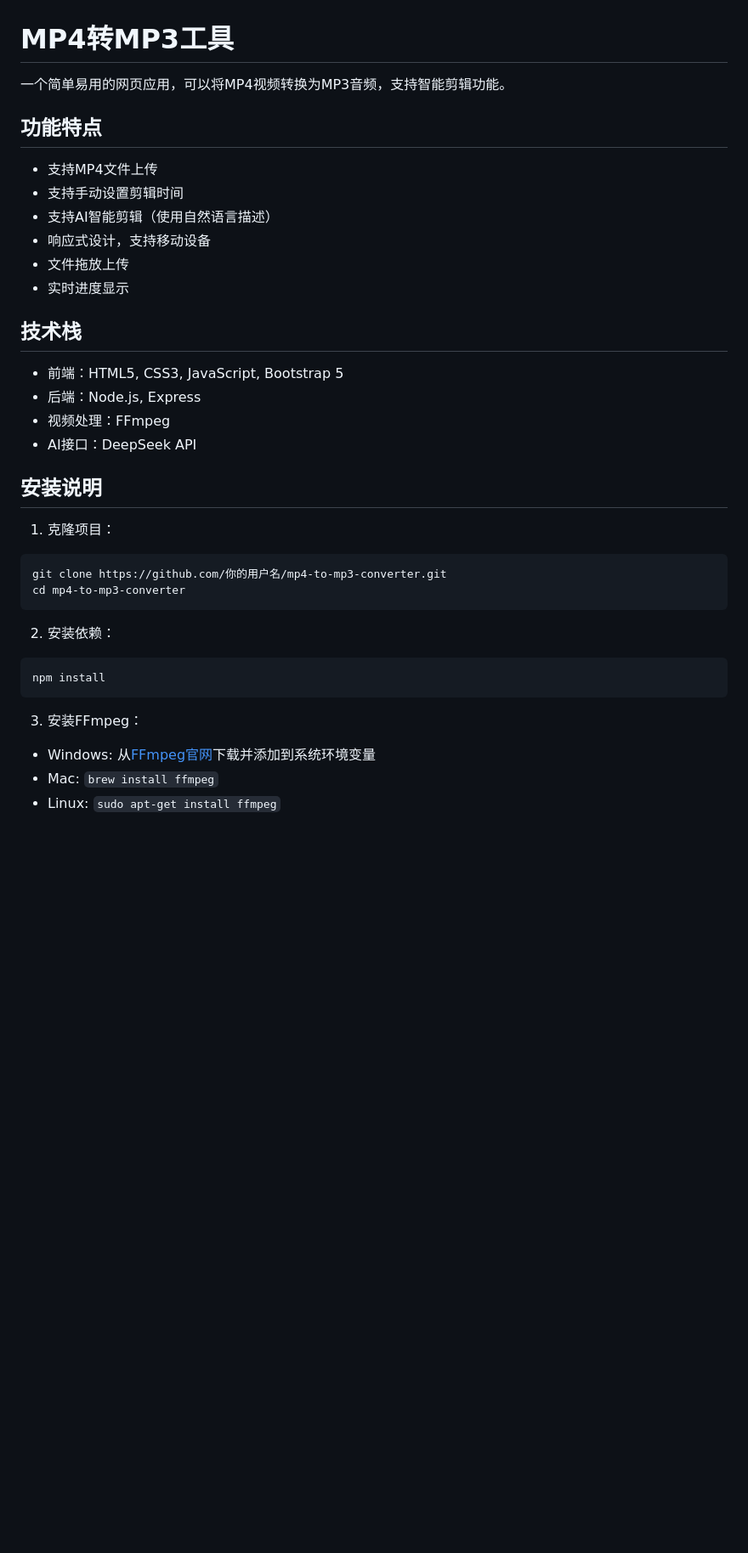
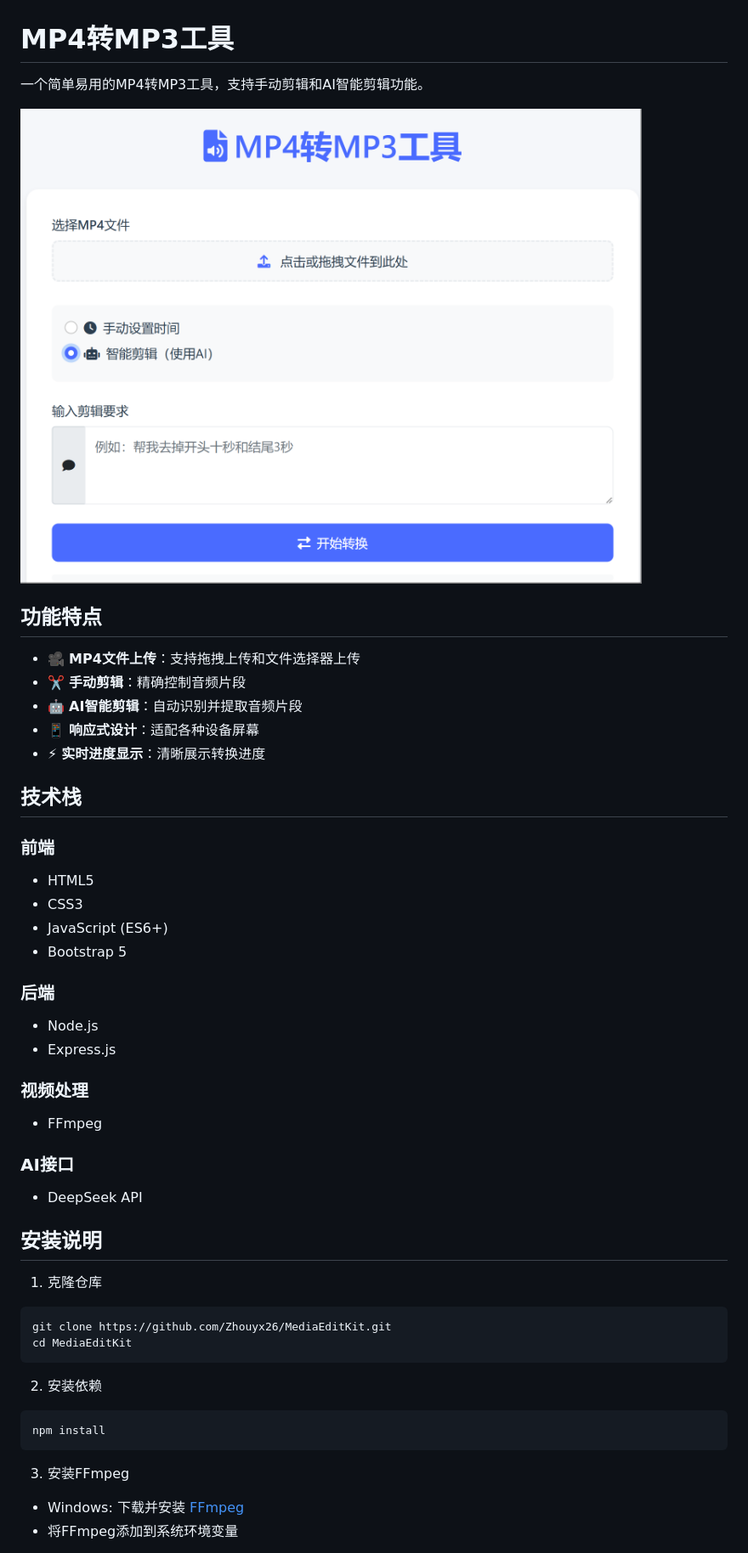
Before and after one commit to apzhouyx/MediaEditKit, a Markdown page: README.md, the part around the change printed below. Shown: that part at 85% size. GitHub-like rendering; pictures changed too: images/interface.png (added); blank space fills up the shorter version.

Commit message:
添加说明图片

````diff
--- a/README.md
+++ b/README.md
@@ -1,38 +1,50 @@
 # MP4转MP3工具
 
-一个简单易用的网页应用，可以将MP4视频转换为MP3音频，支持智能剪辑功能。
+一个简单易用的MP4转MP3工具，支持手动剪辑和AI智能剪辑功能。
+
+![项目界面](images/interface.png)
 
 ## 功能特点
 
-- 支持MP4文件上传
-- 支持手动设置剪辑时间
-- 支持AI智能剪辑（使用自然语言描述）
-- 响应式设计，支持移动设备
-- 文件拖放上传
-- 实时进度显示
+- 🎥 **MP4文件上传**：支持拖拽上传和文件选择器上传
+- ✂️ **手动剪辑**：精确控制音频片段
+- 🤖 **AI智能剪辑**：自动识别并提取音频片段
+- 📱 **响应式设计**：适配各种设备屏幕
+- ⚡ **实时进度显示**：清晰展示转换进度
+
 
 ## 技术栈
 
-- 前端：HTML5, CSS3, JavaScript, Bootstrap 5
-- 后端：Node.js, Express
-- 视频处理：FFmpeg
-- AI接口：DeepSeek API
+### 前端
+- HTML5
+- CSS3
+- JavaScript (ES6+)
+- Bootstrap 5
+
+### 后端
+- Node.js
+- Express.js
+
+### 视频处理
+- FFmpeg
+
+### AI接口
+- DeepSeek API
 
 ## 安装说明
 
-1. 克隆项目：
+1. 克隆仓库
 ```bash
-git clone https://github.com/你的用户名/mp4-to-mp3-converter.git
-cd mp4-to-mp3-converter
+git clone https://github.com/Zhouyx26/MediaEditKit.git
+cd MediaEditKit
 ```
 
-2. 安装依赖：
+2. 安装依赖
 ```bash
 npm install
 ```
 
-3. 安装FFmpeg：
-- Windows: 从[FFmpeg官网](https://ffmpeg.org/download.html)下载并添加到系统环境变量
-- Mac: `brew install ffmpeg`
-- Linux: `sudo apt-get install ffmpeg`
+3. 安装FFmpeg
+- Windows: 下载并安装 [FFmpeg](https://ffmpeg.org/download.html)
+- 将FFmpeg添加到系统环境变量
 
````
Also changed, not shown: other parts of README.md (+19 -14 lines).
